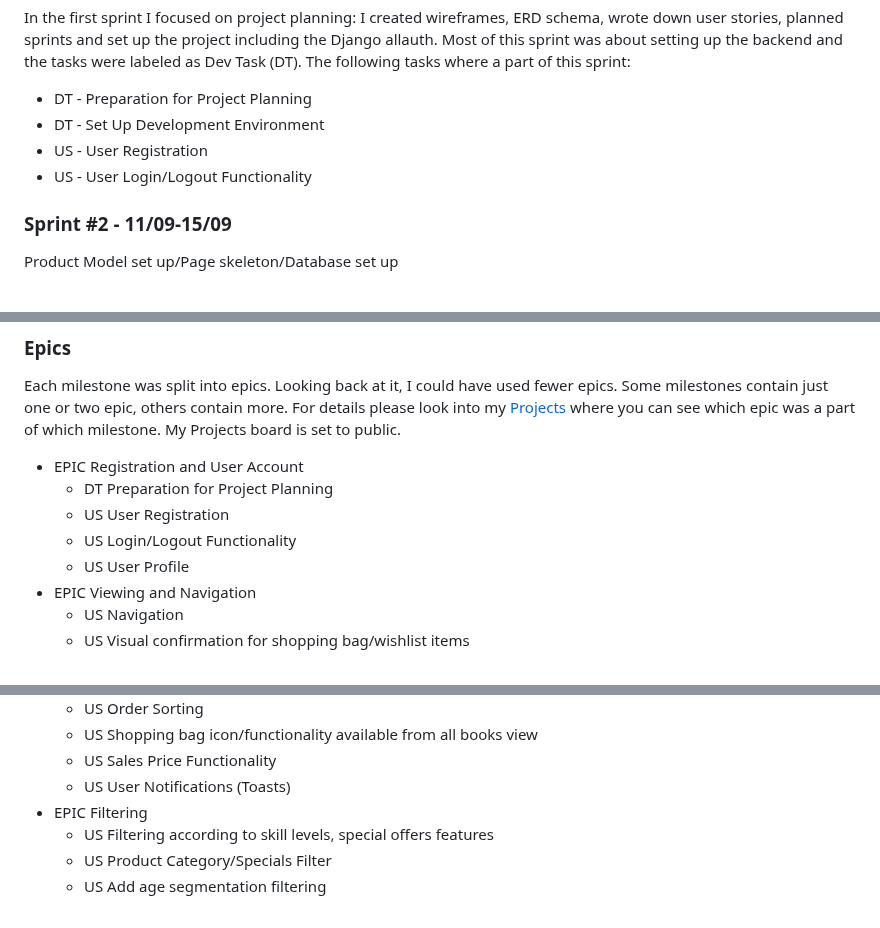
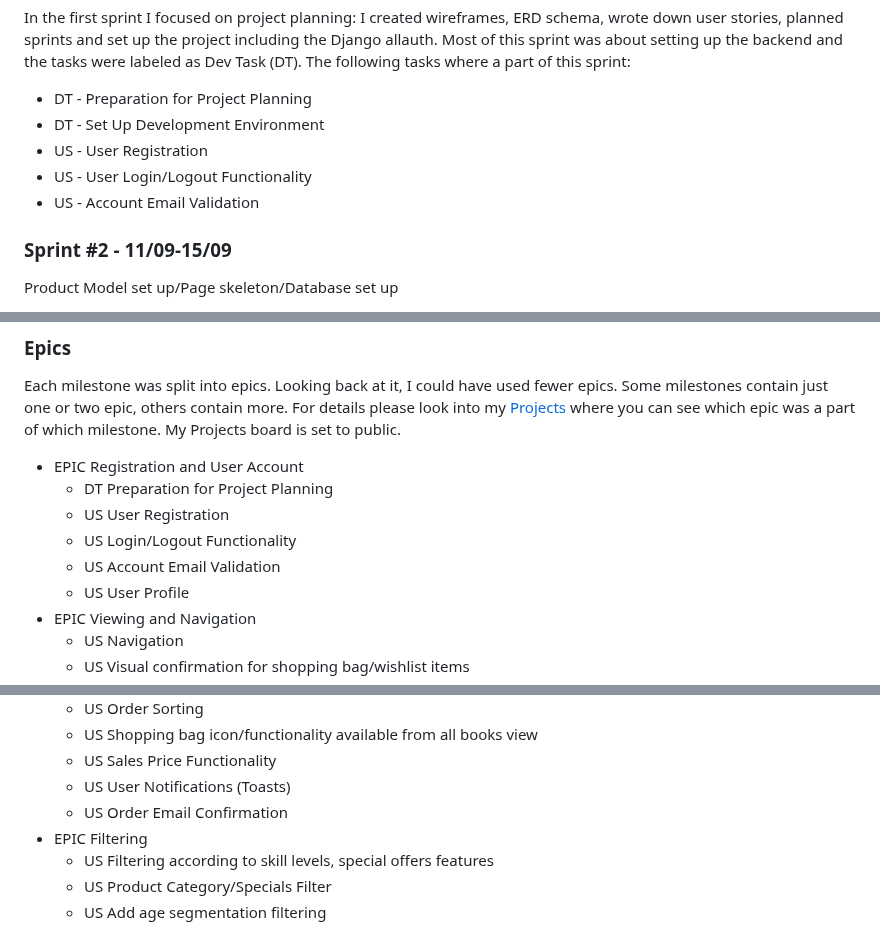
Before and after one commit to lucia2007/bookwormkid, a Markdown page: README.md, 3 parts joined by grey strips. Rendered like a GitHub page.

```diff
--- a/README.md
+++ b/README.md
@@ -499,6 +503,7 @@ In the first sprint I focused on project planning: I created wireframes, ERD sch
 - DT - Set Up Development Environment
 - US - User Registration
 - US - User Login/Logout Functionality
+- US - Account Email Validation
 
 ### Sprint #2 - 11/09-15/09
 
@@ -650,6 +656,7 @@ Each milestone was split into epics. Looking back at it, I could have used fewer
   - DT Preparation for Project Planning
   - US User Registration
   - US Login/Logout Functionality
+  - US Account Email Validation
   - US User Profile
 - EPIC Viewing and Navigation
   - US Navigation
@@ -672,6 +679,7 @@ Each milestone was split into epics. Looking back at it, I could have used fewer
   - US Shopping bag icon/functionality available from all books view
   - US Sales Price Functionality
   - US User Notifications (Toasts)
+  - US Order Email Confirmation
 - EPIC Filtering
   - US Filtering according to skill levels, special offers features
   - US Product Category/Specials Filter
```
Also changed, not shown: other parts of README.md (+6 -1 lines).
